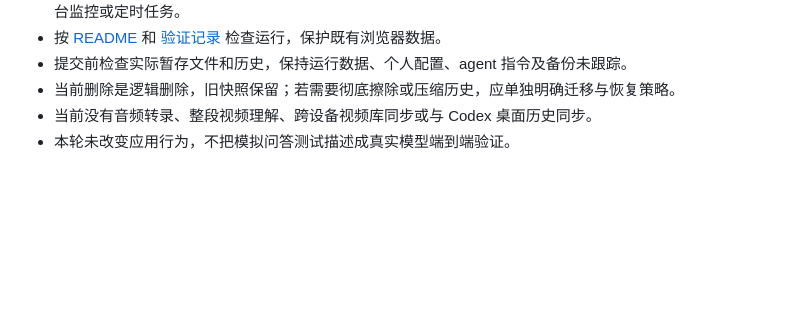
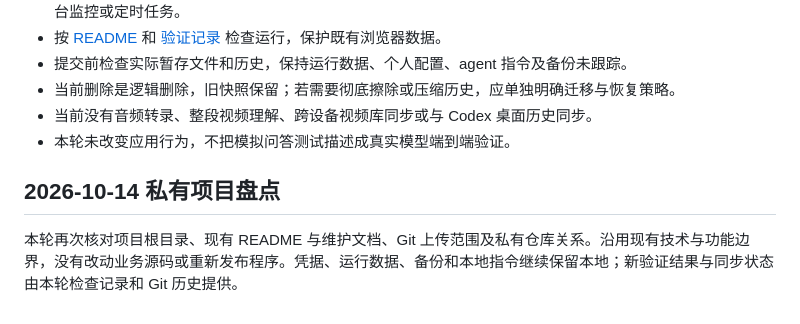
Before and after one commit to S4kuzy0/codex-study-player, a Markdown page: docs/project-memory.md, the part around the change. Rendered like a GitHub page; blank space fills up the shorter version.

Commit message:
docs: document projects, memory and private archive scope

```diff
--- a/docs/project-memory.md
+++ b/docs/project-memory.md
@@ -47,3 +47,7 @@
 - 当前删除是逻辑删除，旧快照保留；若需要彻底擦除或压缩历史，应单独明确迁移与恢复策略。
 - 当前没有音频转录、整段视频理解、跨设备视频库同步或与 Codex 桌面历史同步。
 - 本轮未改变应用行为，不把模拟问答测试描述成真实模型端到端验证。
+
+## 2026-10-14 私有项目盘点
+
+本轮再次核对项目根目录、现有 README 与维护文档、Git 上传范围及私有仓库关系。沿用现有技术与功能边界，没有改动业务源码或重新发布程序。凭据、运行数据、备份和本地指令继续保留本地；新验证结果与同步状态由本轮检查记录和 Git 历史提供。
```
